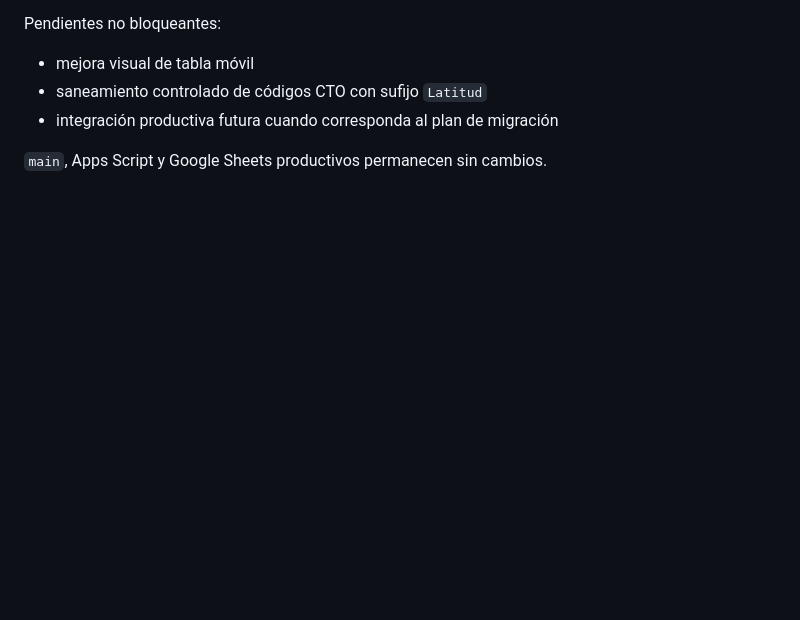
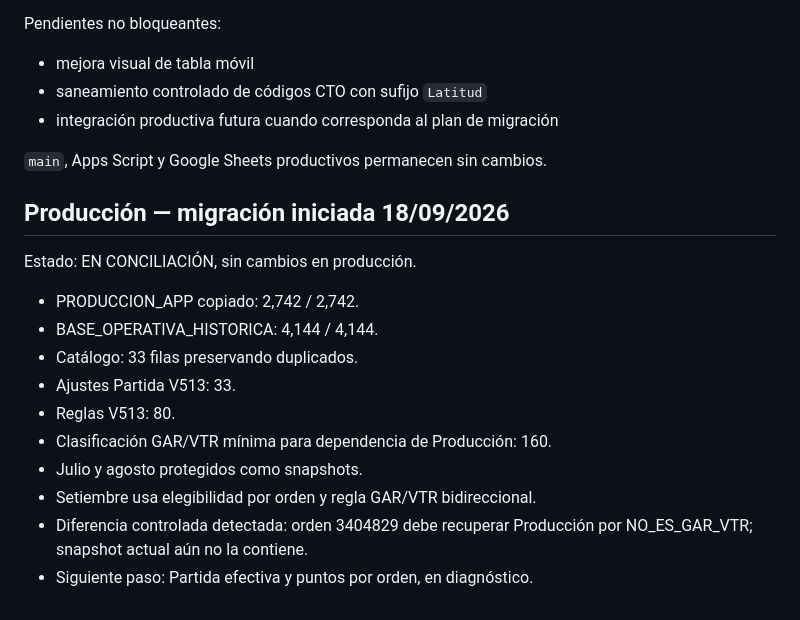
Before and after one commit to florescubasmao-oss/mivisual, a Markdown page: migration/03_migration_status.md, the part around the change. Rendered like a GitHub page; blank space fills up the shorter version.

Commit message:
docs(migration): update production migration status

```diff
--- a/migration/03_migration_status.md
+++ b/migration/03_migration_status.md
@@ -130,3 +130,19 @@ Pendientes no bloqueantes:
 - integración productiva futura cuando corresponda al plan de migración
 
 `main`, Apps Script y Google Sheets productivos permanecen sin cambios.
+
+
+## Producción — migración iniciada 18/09/2026
+
+Estado: EN CONCILIACIÓN, sin cambios en producción.
+
+- PRODUCCION_APP copiado: 2,742 / 2,742.
+- BASE_OPERATIVA_HISTORICA: 4,144 / 4,144.
+- Catálogo: 33 filas preservando duplicados.
+- Ajustes Partida V513: 33.
+- Reglas V513: 80.
+- Clasificación GAR/VTR mínima para dependencia de Producción: 160.
+- Julio y agosto protegidos como snapshots.
+- Setiembre usa elegibilidad por orden y regla GAR/VTR bidireccional.
+- Diferencia controlada detectada: orden 3404829 debe recuperar Producción por NO_ES_GAR_VTR; snapshot actual aún no la contiene.
+- Siguiente paso: Partida efectiva y puntos por orden, en diagnóstico.
```
